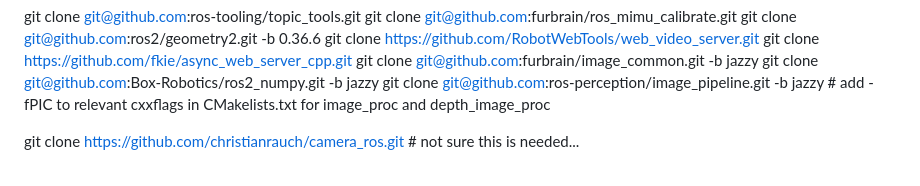
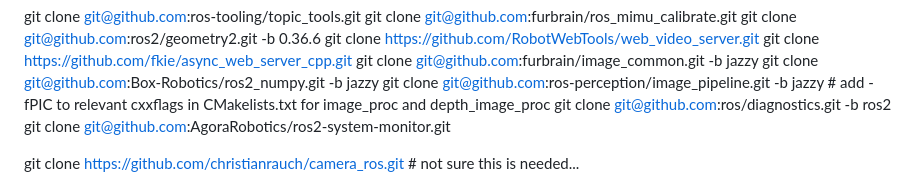
Before and after one commit to furbrain/Cyclops, a Markdown page: install.md, the part around the change. Drawn GitHub-style.

```diff
--- a/install.md
+++ b/install.md
@@ -51,7 +51,8 @@ git clone https://github.com/fkie/async_web_server_cpp.git
 git clone git@github.com:furbrain/image_common.git -b jazzy
 git clone git@github.com:Box-Robotics/ros2_numpy.git -b jazzy
 git clone git@github.com:ros-perception/image_pipeline.git -b jazzy # add -fPIC to relevant cxxflags in CMakelists.txt for image_proc and depth_image_proc
-
+git clone git@github.com:ros/diagnostics.git -b ros2
+git clone git@github.com:AgoraRobotics/ros2-system-monitor.git
 
 git clone https://github.com/christianrauch/camera_ros.git # not sure this is needed...
 
```
